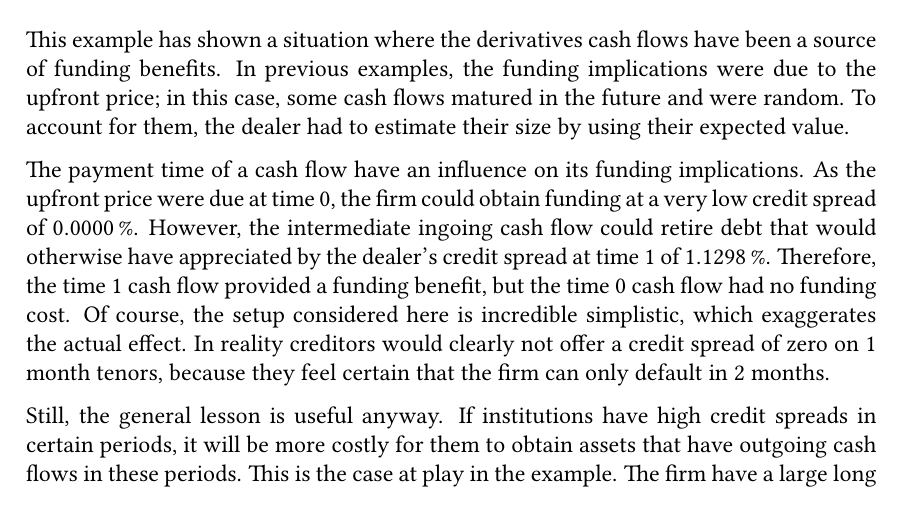
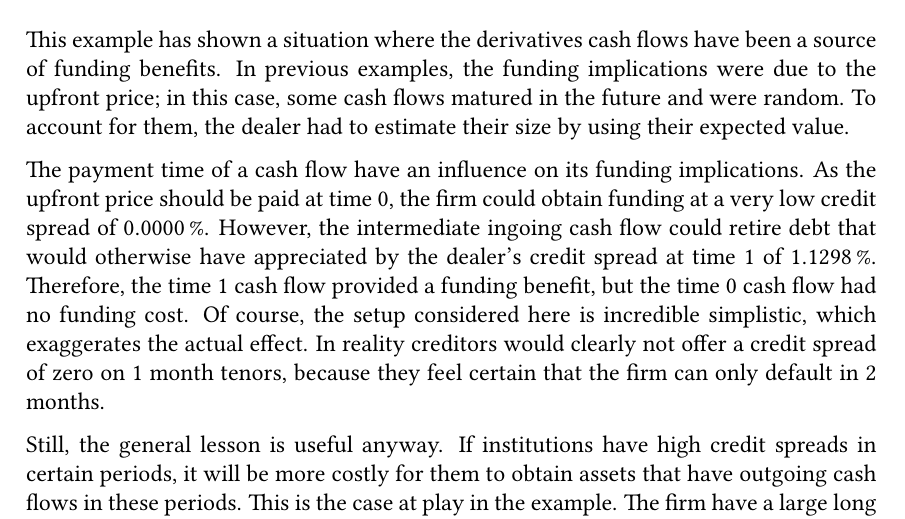
Before and after one commit to sebastianbaltser/master-thesis, a LaTeX thesis (thesis/main.tex, which reads thesis/content/body-matter/swap-contract/swap-examples.tex): part of page 74 of 77, cut so that both start at the same text. Compiled offline with pdfLaTeX.

Commit message:
Fix formulation

```diff
--- a/thesis/content/body-matter/swap-contract/swap-examples.tex
+++ b/thesis/content/body-matter/swap-contract/swap-examples.tex
@@ -376,7 +376,7 @@
             by using their expected value.
 
             The payment time of a cash flow have an influence on its funding implications.
-            As the upfront price were due at time 0,
+            As the upfront price should be paid at time 0,
             the firm could obtain funding at a very low credit spread of \pct{0}.
             However, the intermediate ingoing cash flow could retire debt
             that would otherwise have appreciated
```
